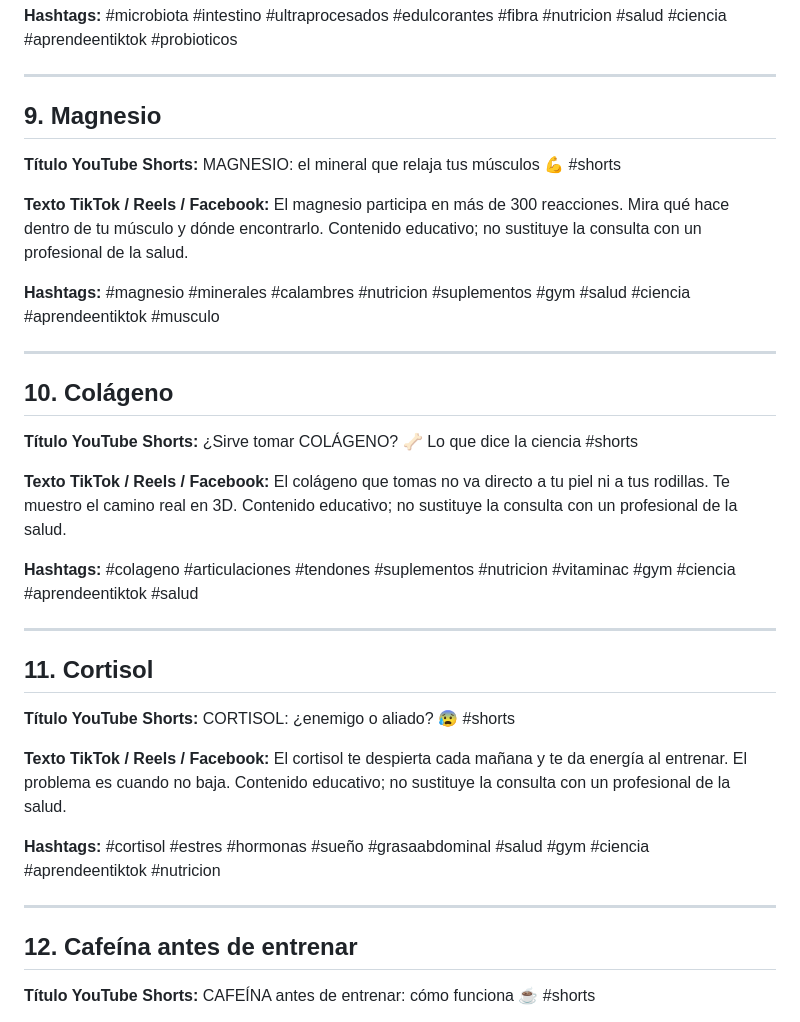
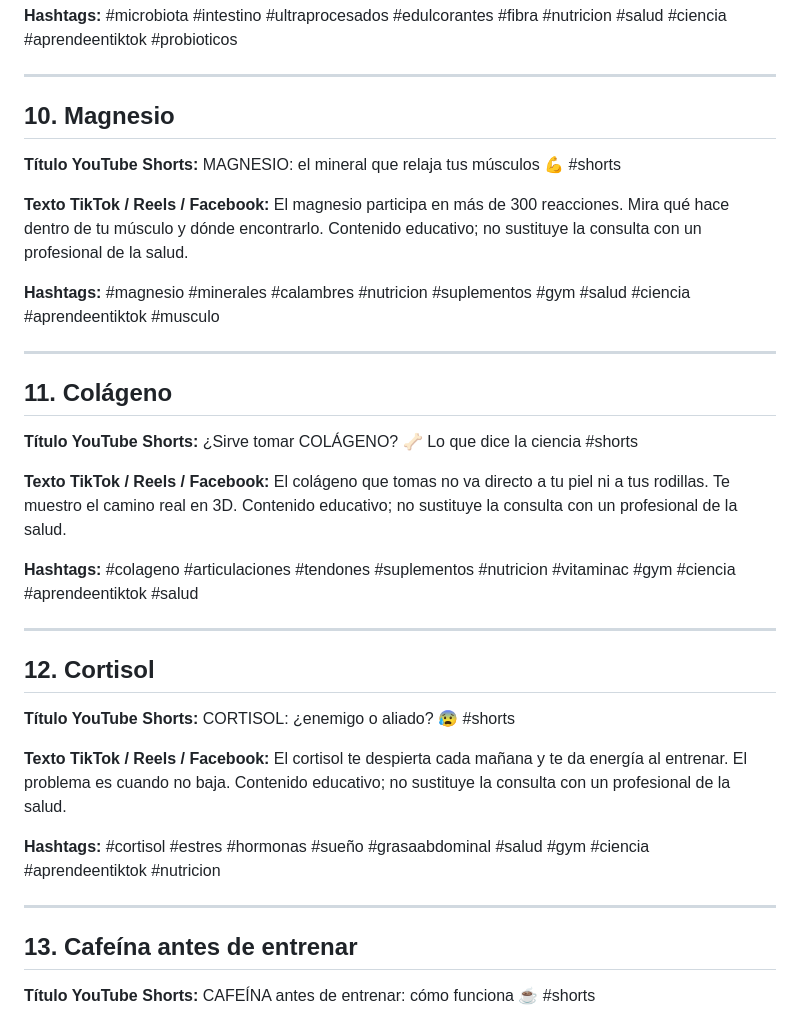
Before and after one commit to VictorCC-Proyect/Videos, a Markdown page: shorts/PUBLICAR.md, the part around one of its changes. GitHub-like rendering.

```diff
--- a/shorts/PUBLICAR.md
+++ b/shorts/PUBLICAR.md
@@ -139,7 +153,7 @@ Contenido educativo; no sustituye la consulta con un profesional de la salud.
 
 ---
 
-## 9. Magnesio
+## 10. Magnesio
 
 **Título YouTube Shorts:** MAGNESIO: el mineral que relaja tus músculos 💪 #shorts
 
@@ -151,7 +165,7 @@ Contenido educativo; no sustituye la consulta con un profesional de la salud.
 
 ---
 
-## 10. Colágeno
+## 11. Colágeno
 
 **Título YouTube Shorts:** ¿Sirve tomar COLÁGENO? 🦴 Lo que dice la ciencia #shorts
 
@@ -163,7 +177,7 @@ Contenido educativo; no sustituye la consulta con un profesional de la salud.
 
 ---
 
-## 11. Cortisol
+## 12. Cortisol
 
 **Título YouTube Shorts:** CORTISOL: ¿enemigo o aliado? 😰 #shorts
 
@@ -175,7 +189,7 @@ Contenido educativo; no sustituye la consulta con un profesional de la salud.
 
 ---
 
-## 12. Cafeína antes de entrenar
+## 13. Cafeína antes de entrenar
 
 **Título YouTube Shorts:** CAFEÍNA antes de entrenar: cómo funciona ☕ #shorts
 
```
Also changed, not shown: other parts of shorts/PUBLICAR.md (+20 -6 lines).
